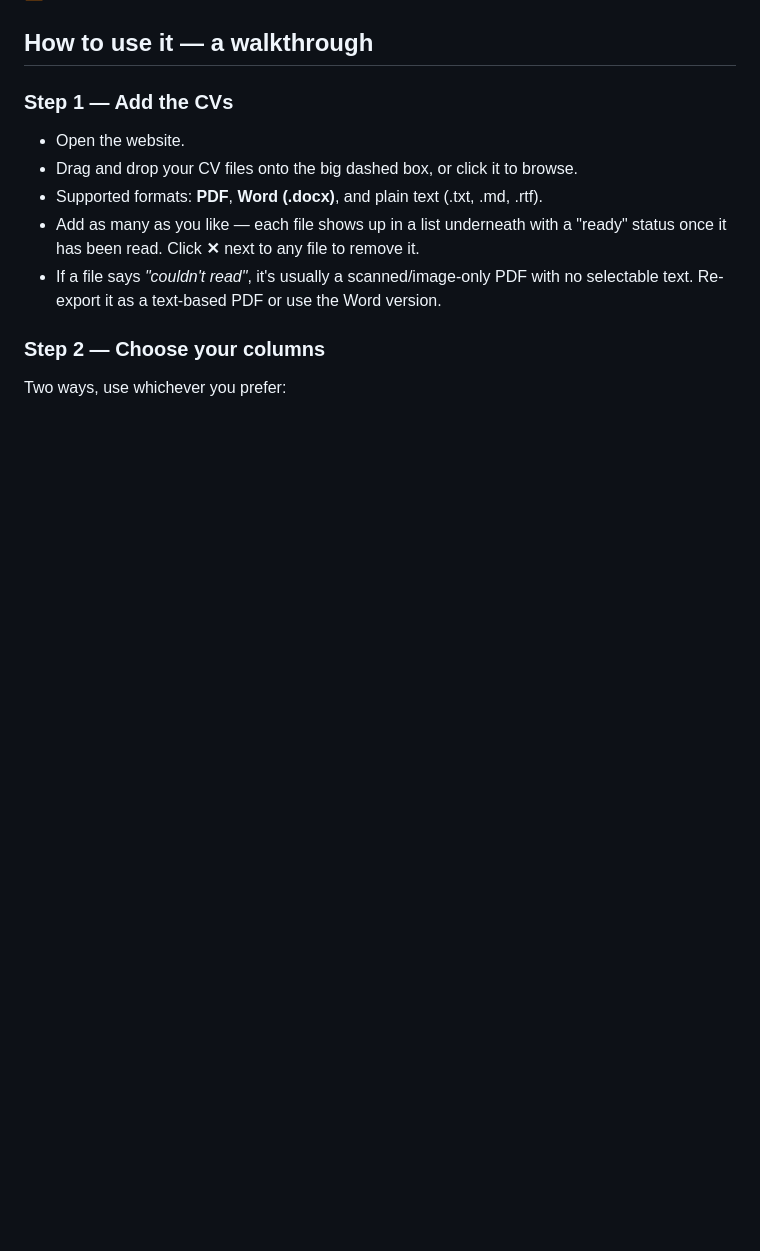
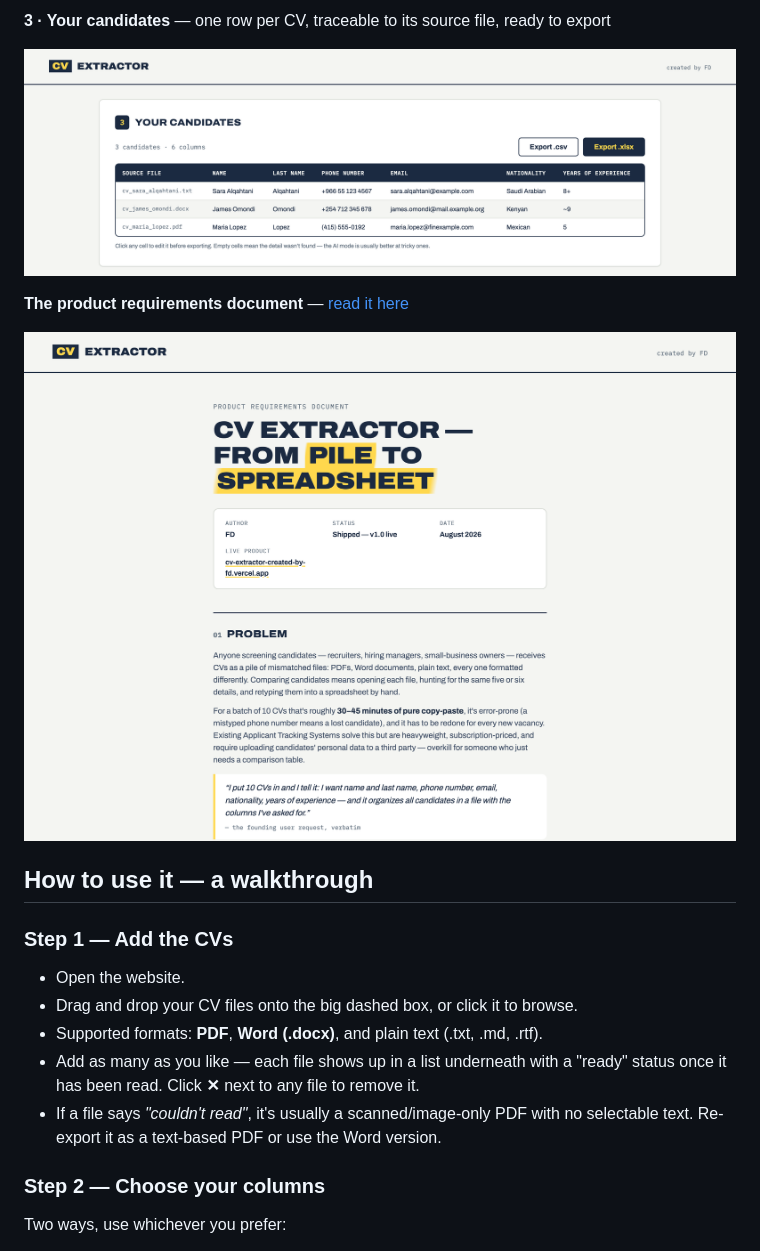
Before and after one commit to FarahAldossary07/CV-Extractor-created-by-FD, a Markdown page: README.md, the part around one of its changes. Drawn GitHub-style; pictures changed too: images/04-results.png (added), images/06-prd.png (added); blank space fills up the shorter version.

```diff
--- a/README.md
+++ b/README.md
@@ -8,3 +25,10 @@ Everything runs in your browser. CVs are never uploaded to a server.
+**3 · Your candidates** — one row per CV, traceable to its source file, ready to export
+
+![Results table with three candidates extracted](images/04-results.png)
+
+**The product requirements document** — [read it here](https://cv-extractor-created-by-fd.vercel.app/prd.html)
+
+![Product requirements document](images/06-prd.png)
 
 ## How to use it — a walkthrough
 
```
Also changed, not shown: other parts of README.md (+17 -0 lines), images/01-cover.png (added), images/02-upload.png (added), images/03-columns.png (added), images/05-flow.png (added).
